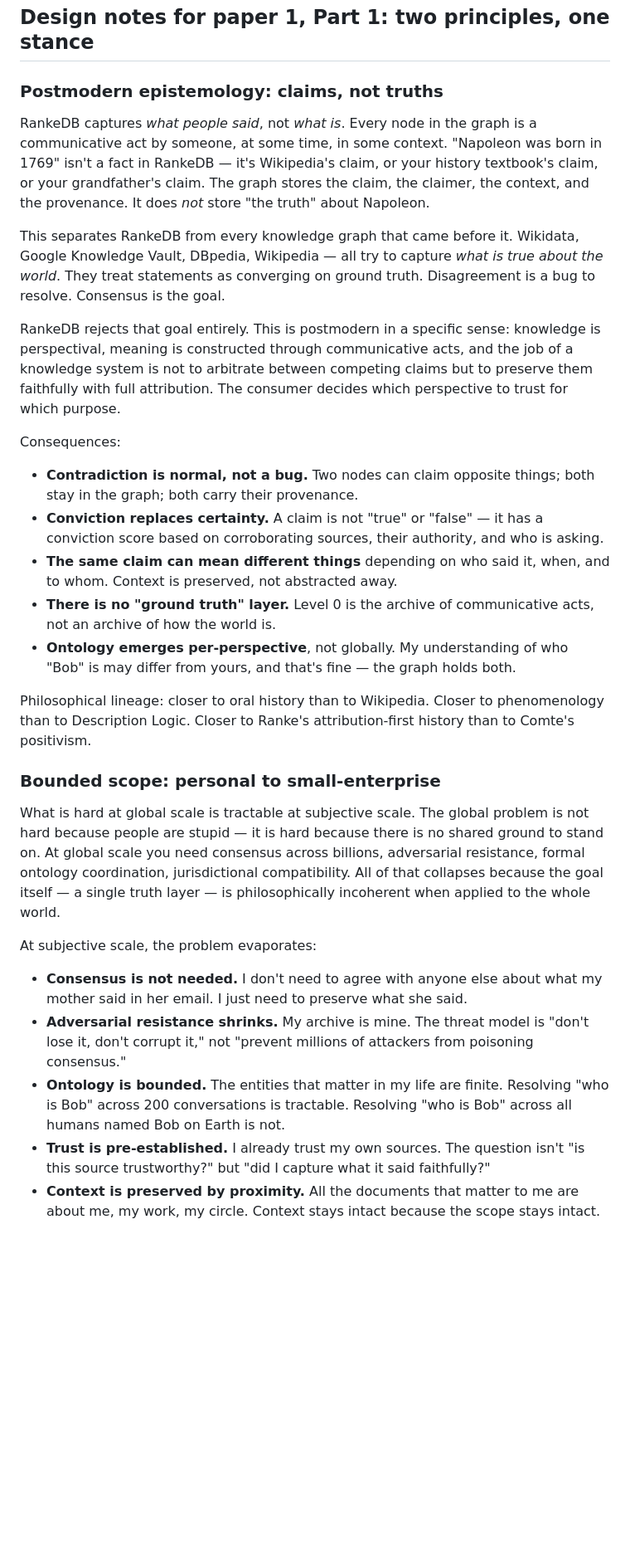
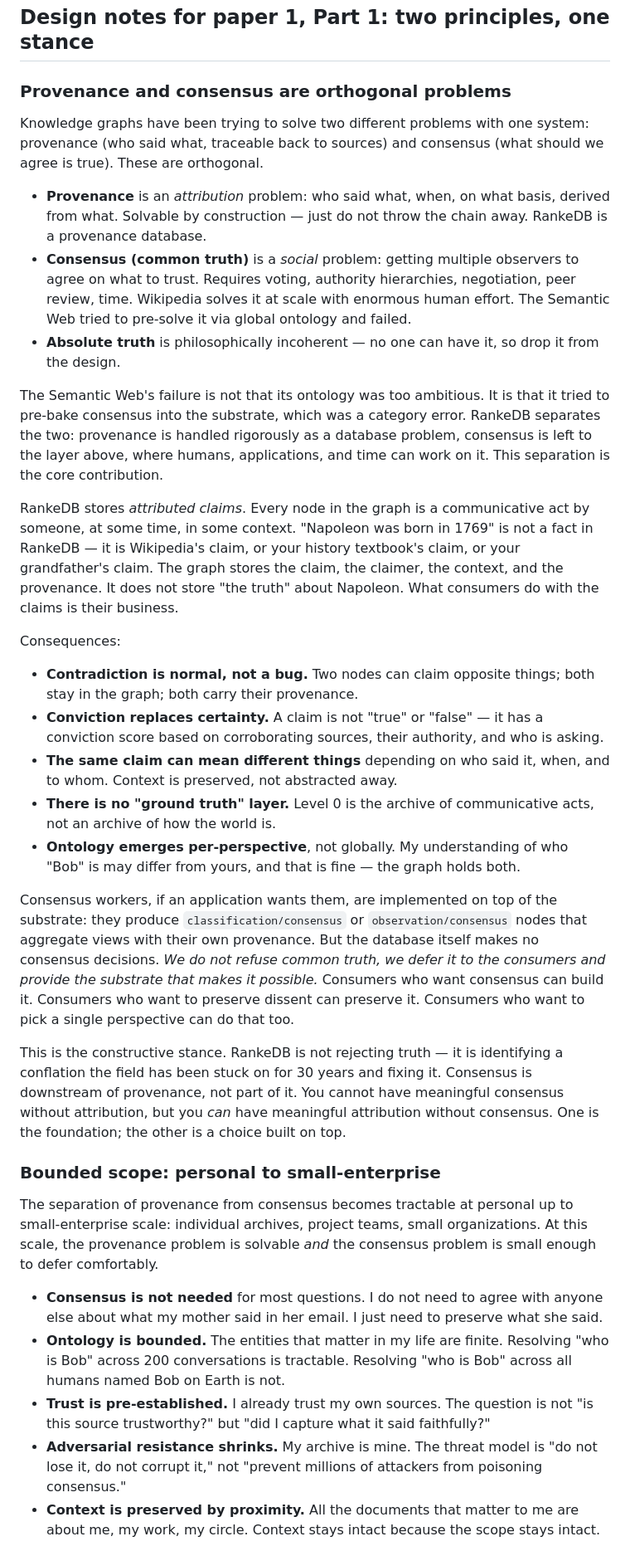
Before and after one commit to flocko-motion/atlas, a Markdown page: papers/01-rankedb/quotes.md, the part around one of its changes. Shown at 83% size. Drawn GitHub-style; blank space fills up the shorter version.

```diff
--- a/papers/01-rankedb/quotes.md
+++ b/papers/01-rankedb/quotes.md
@@ -30,13 +30,17 @@
 
 ## Design notes for paper 1, Part 1: two principles, one stance
 
-### Postmodern epistemology: claims, not truths
+### Provenance and consensus are orthogonal problems
 
-RankeDB captures *what people said*, not *what is*. Every node in the graph is a communicative act by someone, at some time, in some context. "Napoleon was born in 1769" isn't a fact in RankeDB — it's Wikipedia's claim, or your history textbook's claim, or your grandfather's claim. The graph stores the claim, the claimer, the context, and the provenance. It does *not* store "the truth" about Napoleon.
+Knowledge graphs have been trying to solve two different problems with one system: provenance (who said what, traceable back to sources) and consensus (what should we agree is true). These are orthogonal.
 
-This separates RankeDB from every knowledge graph that came before it. Wikidata, Google Knowledge Vault, DBpedia, Wikipedia — all try to capture *what is true about the world*. They treat statements as converging on ground truth. Disagreement is a bug to resolve. Consensus is the goal.
+- **Provenance** is an *attribution* problem: who said what, when, on what basis, derived from what. Solvable by construction — just do not throw the chain away. RankeDB is a provenance database.
+- **Consensus (common truth)** is a *social* problem: getting multiple observers to agree on what to trust. Requires voting, authority hierarchies, negotiation, peer review, time. Wikipedia solves it at scale with enormous human effort. The Semantic Web tried to pre-solve it via global ontology and failed.
+- **Absolute truth** is philosophically incoherent — no one can have it, so drop it from the design.
 
-RankeDB rejects that goal entirely. This is postmodern in a specific sense: knowledge is perspectival, meaning is constructed through communicative acts, and the job of a knowledge system is not to arbitrate between competing claims but to preserve them faithfully with full attribution. The consumer decides which perspective to trust for which purpose.
+The Semantic Web's failure is not that its ontology was too ambitious. It is that it tried to pre-bake consensus into the substrate, which was a category error. RankeDB separates the two: provenance is handled rigorously as a database problem, consensus is left to the layer above, where humans, applications, and time can work on it. This separation is the core contribution.
+
+RankeDB stores *attributed claims*. Every node in the graph is a communicative act by someone, at some time, in some context. "Napoleon was born in 1769" is not a fact in RankeDB — it is Wikipedia's claim, or your history textbook's claim, or your grandfather's claim. The graph stores the claim, the claimer, the context, and the provenance. It does not store "the truth" about Napoleon. What consumers do with the claims is their business.
 
 Consequences:
 
@@ -44,19 +48,19 @@ Consequences:
 - **Conviction replaces certainty.** A claim is not "true" or "false" — it has a conviction score based on corroborating sources, their authority, and who is asking.
 - **The same claim can mean different things** depending on who said it, when, and to whom. Context is preserved, not abstracted away.
 - **There is no "ground truth" layer.** Level 0 is the archive of communicative acts, not an archive of how the world is.
-- **Ontology emerges per-perspective**, not globally. My understanding of who "Bob" is may differ from yours, and that's fine — the graph holds both.
+- **Ontology emerges per-perspective**, not globally. My understanding of who "Bob" is may differ from yours, and that is fine — the graph holds both.
 
-Philosophical lineage: closer to oral history than to Wikipedia. Closer to phenomenology than to Description Logic. Closer to Ranke's attribution-first history than to Comte's positivism.
+Consensus workers, if an application wants them, are implemented on top of the substrate: they produce `classification/consensus` or `observation/consensus` nodes that aggregate views with their own provenance. But the database itself makes no consensus decisions. *We do not refuse common truth, we defer it to the consumers and provide the substrate that makes it possible.* Consumers who want consensus can build it. Consumers who want to preserve dissent can preserve it. Consumers who want to pick a single perspective can do that too.
+
+This is the constructive stance. RankeDB is not rejecting truth — it is identifying a conflation the field has been stuck on for 30 years and fixing it. Consensus is downstream of provenance, not part of it. You cannot have meaningful consensus without attribution, but you *can* have meaningful attribution without consensus. One is the foundation; the other is a choice built on top.
 
 ### Bounded scope: personal to small-enterprise
 
-What is hard at global scale is tractable at subjective scale. The global problem is not hard because people are stupid — it is hard because there is no shared ground to stand on. At global scale you need consensus across billions, adversarial resistance, formal ontology coordination, jurisdictional compatibility. All of that collapses because the goal itself — a single truth layer — is philosophically incoherent when applied to the whole world.
+The separation of provenance from consensus becomes tractable at personal up to small-enterprise scale: individual archives, project teams, small organizations. At this scale, the provenance problem is solvable *and* the consensus problem is small enough to defer comfortably.
 
-At subjective scale, the problem evaporates:
-
-- **Consensus is not needed.** I don't need to agree with anyone else about what my mother said in her email. I just need to preserve what she said.
-- **Adversarial resistance shrinks.** My archive is mine. The threat model is "don't lose it, don't corrupt it," not "prevent millions of attackers from poisoning consensus."
+- **Consensus is not needed** for most questions. I do not need to agree with anyone else about what my mother said in her email. I just need to preserve what she said.
 - **Ontology is bounded.** The entities that matter in my life are finite. Resolving "who is Bob" across 200 conversations is tractable. Resolving "who is Bob" across all humans named Bob on Earth is not.
-- **Trust is pre-established.** I already trust my own sources. The question isn't "is this source trustworthy?" but "did I capture what it said faithfully?"
+- **Trust is pre-established.** I already trust my own sources. The question is not "is this source trustworthy?" but "did I capture what it said faithfully?"
+- **Adversarial resistance shrinks.** My archive is mine. The threat model is "do not lose it, do not corrupt it," not "prevent millions of attackers from poisoning consensus."
 - **Context is preserved by proximity.** All the documents that matter to me are about me, my work, my circle. Context stays intact because the scope stays intact.
 
```
Also changed, not shown: other parts of papers/01-rankedb/quotes.md (+7 -22 lines).
